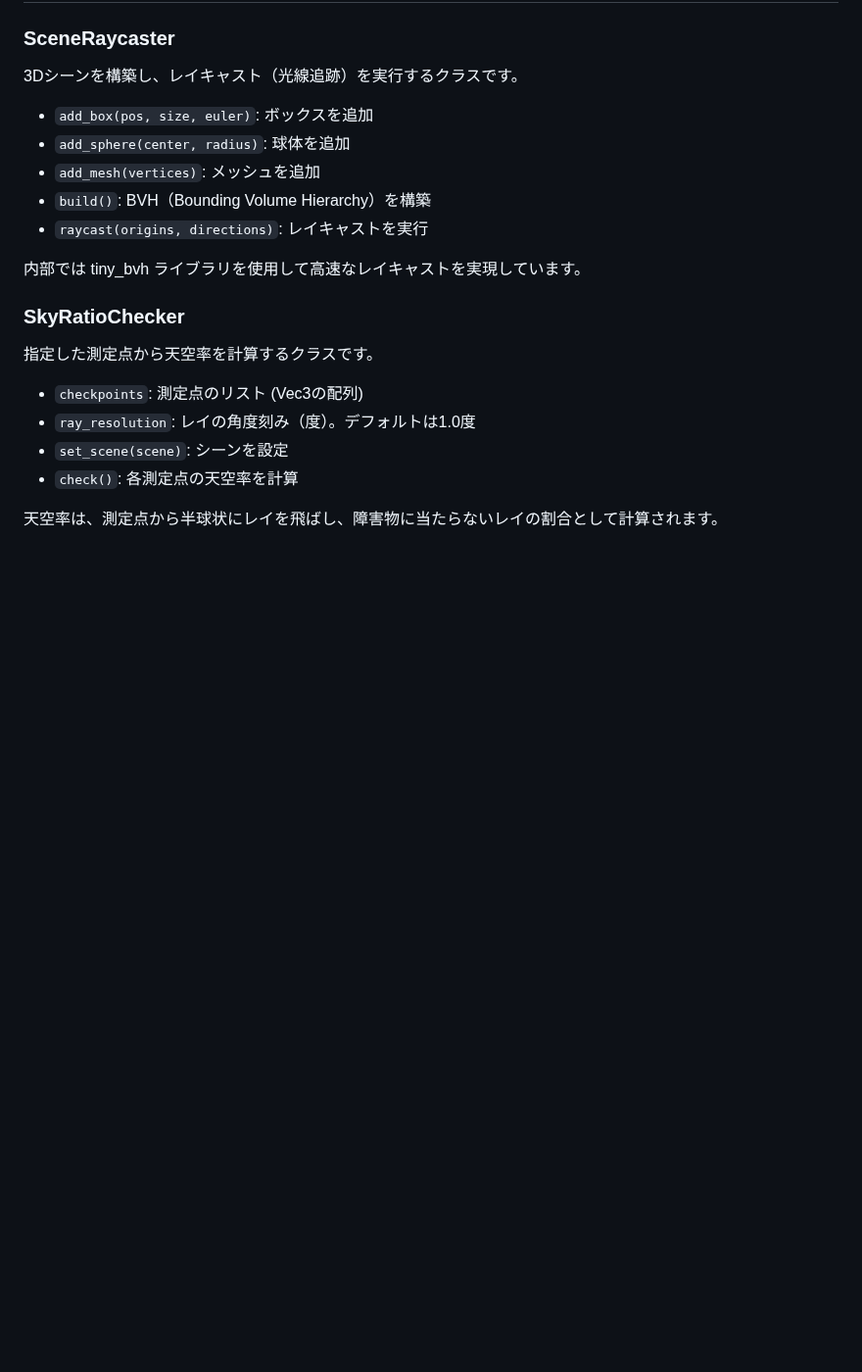
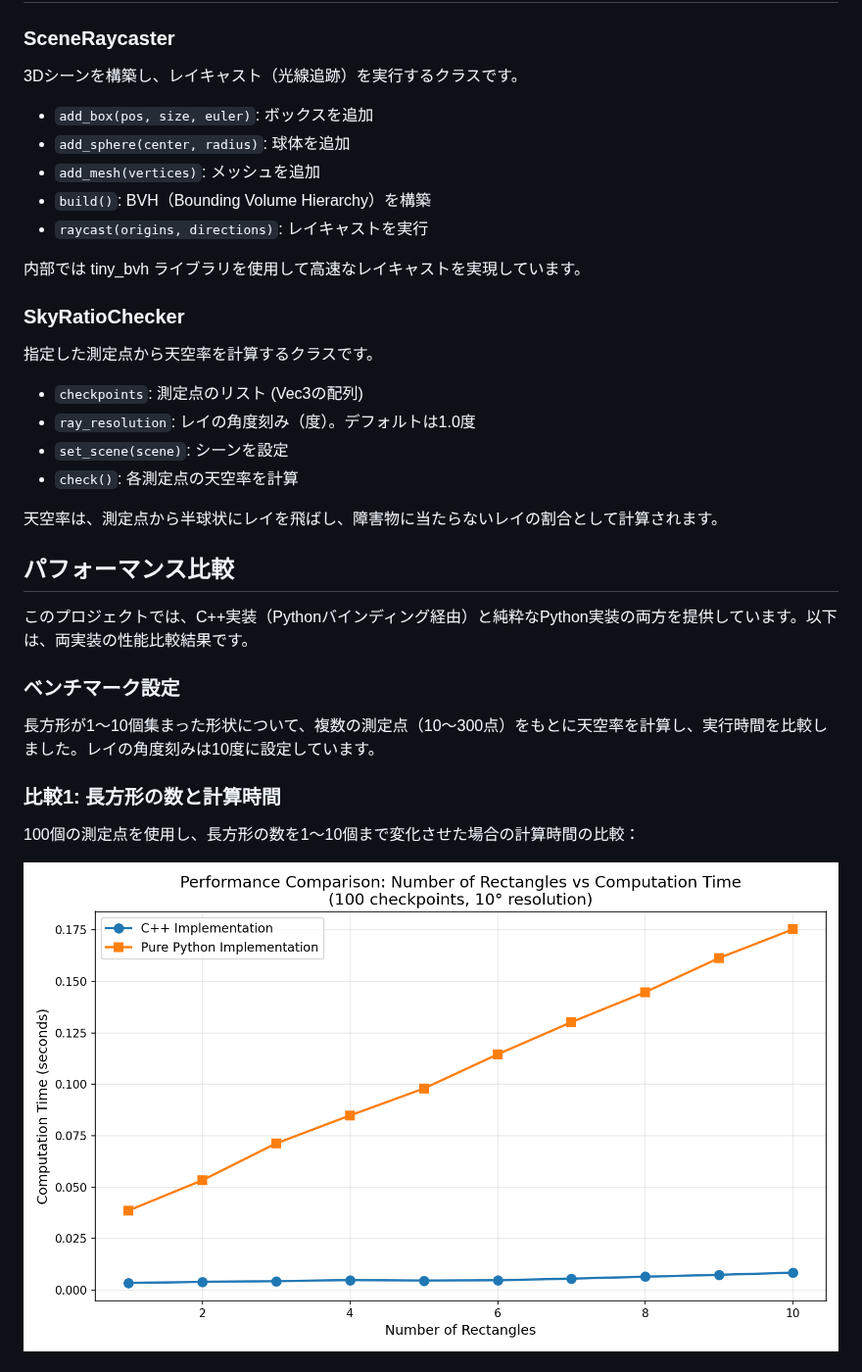
Before and after one commit to 20niship/skyratio_calc, a Markdown page: README.md, the part around one of its changes. Shown at 98% size. Drawn GitHub-style; pictures changed too: benchmark_rectangles.png (added); blank space fills up the shorter version.

Commit message:
Add Python implementation and performance benchmarks
Co-authored-by: 20niship <81469647+20niship@users.noreply.github.com>

```diff
--- a/README.md
+++ b/README.md
@@ -159,3 +159,17 @@ C++サンプルの実行：
 
 天空率は、測定点から半球状にレイを飛ばし、障害物に当たらないレイの割合として計算されます。
 
+## パフォーマンス比較
+
+このプロジェクトでは、C++実装（Pythonバインディング経由）と純粋なPython実装の両方を提供しています。以下は、両実装の性能比較結果です。
+
+### ベンチマーク設定
+
+長方形が1〜10個集まった形状について、複数の測定点（10〜300点）をもとに天空率を計算し、実行時間を比較しました。レイの角度刻みは10度に設定しています。
+
+### 比較1: 長方形の数と計算時間
+
+100個の測定点を使用し、長方形の数を1〜10個まで変化させた場合の計算時間の比較：
+
+![長方形の数と計算時間の比較](benchmark_rectangles.png)
+
```
Also changed, not shown: other parts of README.md (+15 -0 lines), benchmark_checkpoints.png (added), 3 other files.
